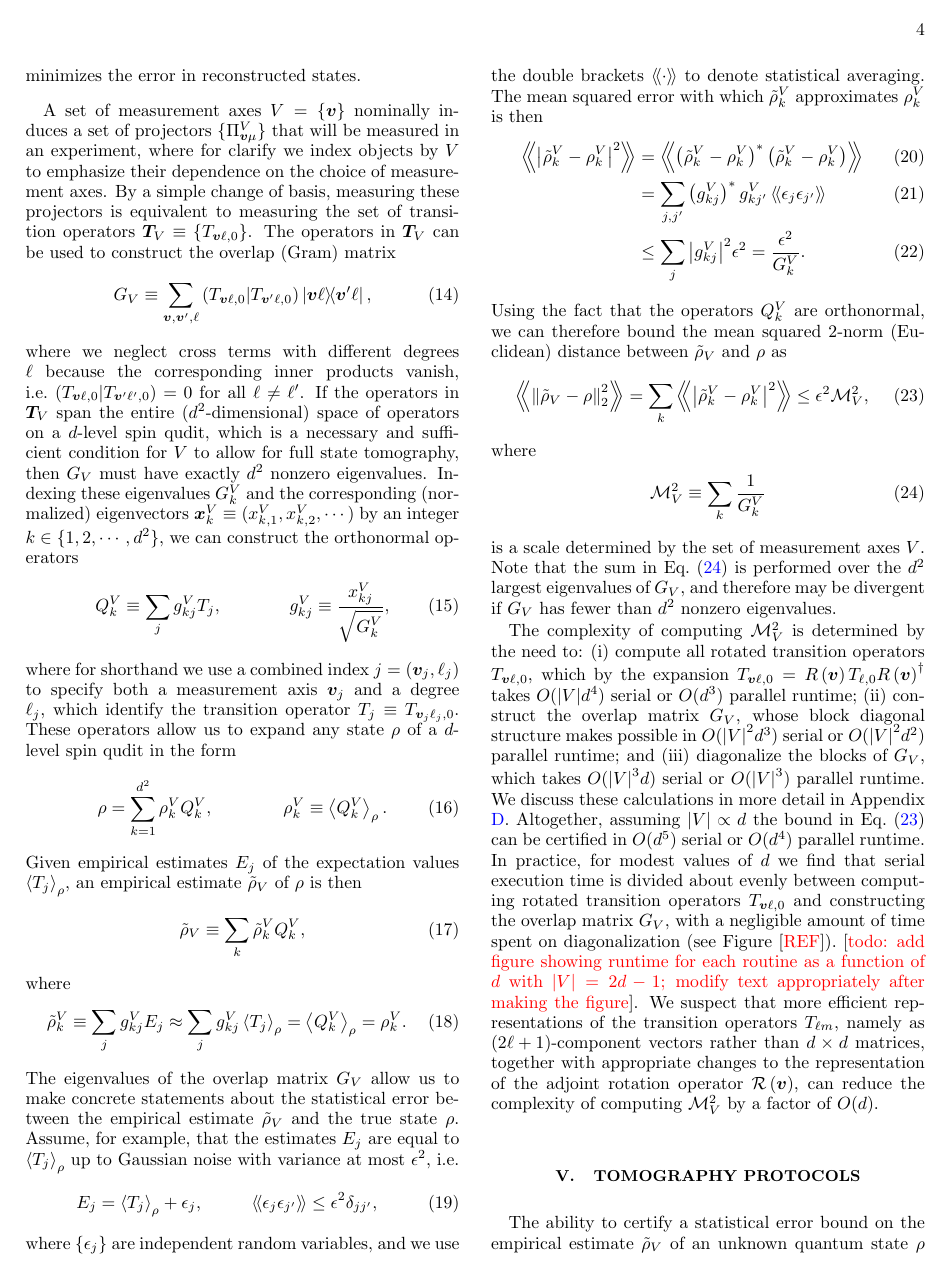
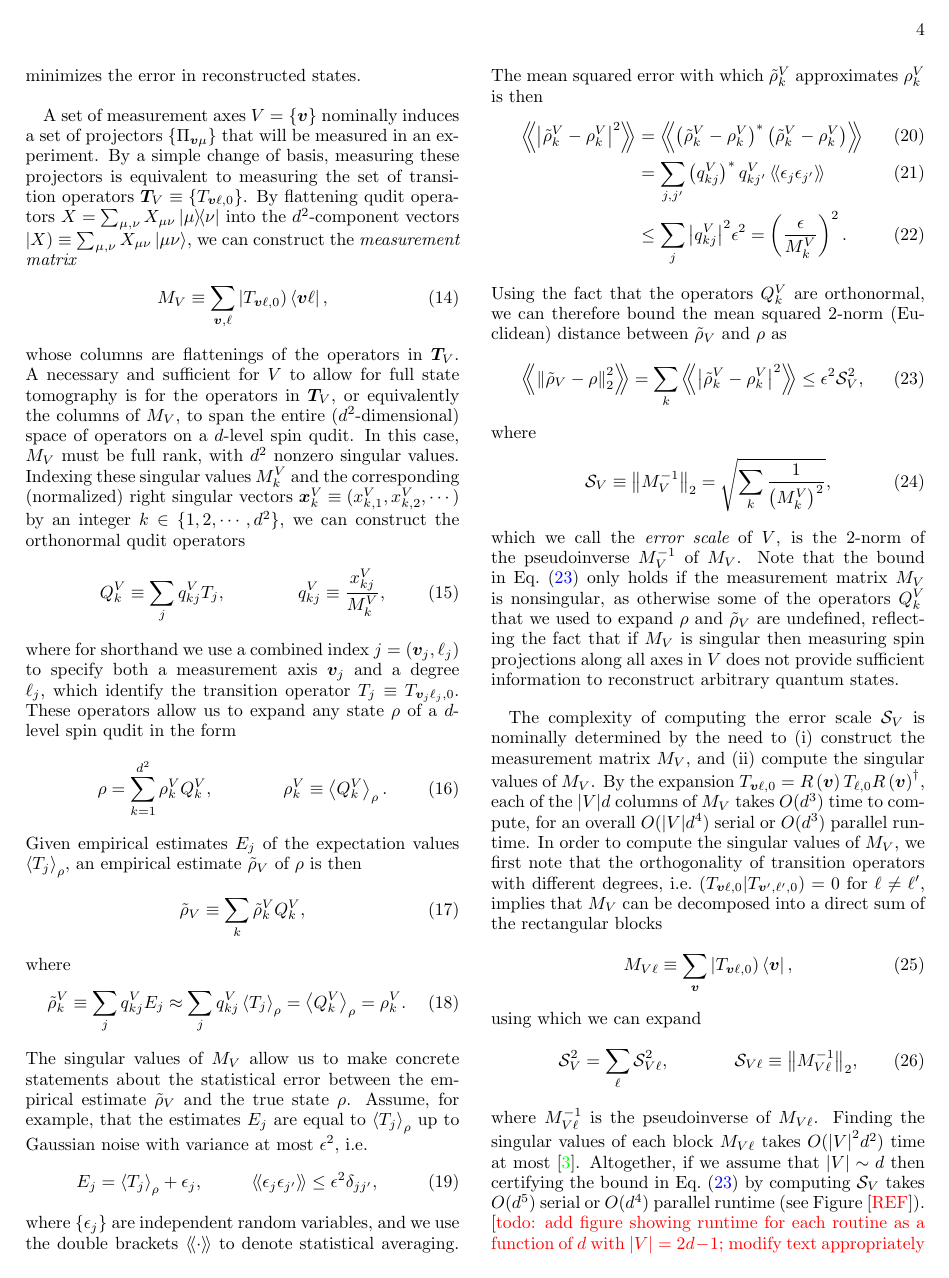
Before and after one commit to perlinm/rey_research, a LaTeX paper (sun_phases/spin_qudit_tomo.tex): page 4 of 9. Compiled offline with pdfLaTeX.

Commit message:
major changes to the section on the reconstruction error bound, which now constructs a 'measurement matrix' and computes its singular values (rather than constructing an 'overlap matrix' and computing its eigenvalues)

```diff
--- a/sun_phases/spin_qudit_tomo.tex
+++ b/sun_phases/spin_qudit_tomo.tex
@@ -41,10 +41,10 @@
 \newcommand{\z}{\text{z}}
 
 \newcommand{\B}{\mathcal{B}}
-\newcommand{\M}{\mathcal{M}}
 \renewcommand{\O}{\mathcal{O}}
 \newcommand{\Q}{\mathcal{Q}}
 \newcommand{\R}{\mathcal{R}}
+\renewcommand{\S}{\mathcal{S}}
 \newcommand{\T}{\mathcal{T}}
 \newcommand{\Y}{\mathcal{Y}}
 
@@ -291,21 +291,21 @@ To this end, we begin by asking a question: what is a ``good'' choice of measure
 Intuitively, a good choice of axes should minimize the error with which one can reconstruct an unknown quantum state from associated measurement data.
 If we can quantify this intuition, then we can try to optimize over different choices of measurement axes to find a set that (approximately) minimizes the error in reconstructed states.
 
-A set of measurement axes $V=\set{\v v}$ nominally induces a set of projectors $\set{\Pi_{\v v\mu}^V}$ that will be measured in an experiment, where for clarify we index objects by $V$ to emphasize their dependence on the choice of measurement axes.
+A set of measurement axes $V=\set{\v v}$ nominally induces a set of projectors $\set{\Pi_{\v v\mu}}$ that will be measured in an experiment.
 By a simple change of basis, measuring these projectors is equivalent to measuring the set of transition operators $\v T_V\equiv\set{T_{\v v\ell,0}}$.
-The operators in $\v T_V$ can be used to construct the overlap (Gram) matrix
+By flattening qudit operators $X = \sum_{\mu,\nu} X_{\mu\nu} \op{\mu}{\nu}$ into the $d^2$-component vectors $\oket{X} \equiv \sum_{\mu,\nu} X_{\mu\nu} \ket{\mu\nu}$, we can construct the {\it measurement matrix}
 \begin{align}
-  G_V \equiv \sum_{\v v,\v v',\ell}
-  \obk{T_{\v v\ell,0}|T_{\v v'\ell,0}} \op{\v v\ell}{\v v'\ell},
-  \label{eq:overlap_matrix}
+  M_V \equiv \sum_{\v v,\ell} \oket{T_{\v v\ell,0}} \bra{\v v\ell},
+  \label{eq:meas_mat}
 \end{align}
-where we neglect cross terms with different degrees $\ell$ because the corresponding inner products vanish, i.e.~$\obk{T_{\v v\ell,0}|T_{\v v'\ell',0}}=0$ for all $\ell\ne\ell'$.
-If the operators in $\v T_V$ span the entire ($d^2$-dimensional) space of operators on a $d$-level spin qudit, which is a necessary and sufficient condition for $V$ to allow for full state tomography, then $G_V$ must have exactly $d^2$ nonzero eigenvalues.
-Indexing these eigenvalues $G^V_k$ and the corresponding (normalized) eigenvectors $\v x^V_k\equiv(x^V_{k,1},x^V_{k,2},\cdots)$ by an integer $k\in\set{1,2,\cdots,d^2}$, we can construct the orthonormal operators
+whose columns are flattenings of the operators in $\v T_V$.
+A necessary and sufficient for $V$ to allow for full state tomography is for the operators in $\v T_V$, or equivalently the columns of $M_V$, to span the entire ($d^2$-dimensional) space of operators on a $d$-level spin qudit.
+In this case, $M_V$ must be full rank, with $d^2$ nonzero singular values.
+Indexing these singular values $M^V_k$ and the corresponding (normalized) right singular vectors $\v x^V_k\equiv(x^V_{k,1},x^V_{k,2},\cdots)$ by an integer $k\in\set{1,2,\cdots,d^2}$, we can construct the orthonormal qudit operators
 \begin{align}
-  Q^V_k \equiv \sum_j g^V_{kj} T_j,
+  Q^V_k \equiv \sum_j q^V_{kj} T_j,
   &&
-  g^V_{kj} \equiv \f{x^V_{kj}}{\sqrt{G^V_k}},
+  q^V_{kj} \equiv \f{x^V_{kj}}{M^V_k},
 \end{align}
 where for shorthand we use a combined index $j=\p{\v v_j,\ell_j}$ to specify both a measurement axis $\v v_j$ and a degree $\ell_j$, which identify the transition operator $T_j\equiv T_{\v v_j\ell_j,0}$.
 These operators allow us to expand any state $\rho$ of a $d$-level spin qudit in the form
@@ -321,12 +321,12 @@ Given empirical estimates $E_j$ of the expectation values $\bk{T_j}_\rho$, an em
 \end{align}
 where
 \begin{align}
-  \tilde\rho^V_k \equiv \sum_j g^V_{kj} E_j
-  \approx \sum_j g^V_{kj} \bk{T_j}_\rho
+  \tilde\rho^V_k \equiv \sum_j q^V_{kj} E_j
+  \approx \sum_j q^V_{kj} \bk{T_j}_\rho
   = \bk{Q^V_k}_\rho
   = \rho^V_k.
 \end{align}
-The eigenvalues of the overlap matrix $G_V$ allow us to make concrete statements about the statistical error between the empirical estimate $\tilde\rho_V$ and the true state $\rho$.
+The singular values of $M_V$ allow us to make concrete statements about the statistical error between the empirical estimate $\tilde\rho_V$ and the true state $\rho$.
 Assume, for example, that the estimates $E_j$ are equal to $\bk{T_j}_\rho$ up to Gaussian noise with variance at most $\epsilon^2$, i.e.
 \begin{align}
   E_j = \bk{T_j}_\rho + \epsilon_j,
@@ -338,39 +338,48 @@ The mean squared error with which $\tilde\rho^V_k$ approximates $\rho^V_k$ is th
 \begin{align}
   \Bbk{\abs{\tilde\rho^V_k-\rho^V_k}^2}
   &= \Bbk{\p{\tilde\rho^V_k-\rho^V_k}^*\p{\tilde\rho^V_k-\rho^V_k}} \\
-  &= \sum_{j,j'} \p{g^V_{kj}}^* g^V_{kj'}\,
+  &= \sum_{j,j'} \p{q^V_{kj}}^* q^V_{kj'}\,
   \bbk{\epsilon_j \epsilon_{j'}} \\
-  &\le \sum_j \abs{g^V_{kj}}^2 \epsilon^2
-  = \f{\epsilon^2}{G^V_k}.
+  &\le \sum_j \abs{q^V_{kj}}^2 \epsilon^2
+  = \p{\f{\epsilon}{M^V_k}}^2.
 \end{align}
 Using the fact that the operators $Q^V_k$ are orthonormal, we can therefore bound the mean squared 2-norm (Euclidean) distance between $\tilde\rho_V$ and $\rho$ as
 \begin{align}
   \Bbk{\norm{\tilde\rho_V-\rho}_2^2}
   = \sum_k \Bbk{\abs{\tilde\rho^V_k - \rho^V_k}^2}
-  \le \epsilon^2 \M_V^2,
+  \le \epsilon^2 \S_V^2,
   \label{eq:bound}
 \end{align}
 where
 \begin{align}
-  \M_V^2 \equiv \sum_k \f1{G^V_k}
+  \S_V \equiv \norm{M_V^{-1}}_2 = \sqrt{\sum_k\f1{\p{M^V_k}^2}},
   \label{eq:scale}
 \end{align}
-is a scale determined by the set of measurement axes $V$.
-Note that the sum in Eq.~\eqref{eq:scale} is performed over the $d^2$ largest eigenvalues of $G_V$, and therefore may be divergent if $G_V$ has fewer than $d^2$ nonzero eigenvalues.
+which we call the {\it error scale} of $V$, is the 2-norm of the pseudoinverse $M_V^{-1}$ of $M_V$.
+Note that the bound in Eq.~\eqref{eq:bound} only holds if the measurement matrix $M_V$ is nonsingular, as otherwise some of the operators $Q^V_k$ that we used to expand $\rho$ and $\tilde\rho_V$ are undefined, reflecting the fact that if $M_V$ is singular then measuring spin projections along all axes in $V$ does not provide sufficient information to reconstruct arbitrary quantum states.
 
-The complexity of computing $\M_V^2$ is determined by the need to:
+The complexity of computing the error scale $\S_V$ is nominally determined by the need to
 \begin{enumerate*}
-\item compute all rotated transition operators $T_{\v v\ell,0}$, which by the expansion $T_{\v v\ell,0}=R\p{\v v}T_{\ell,0}R\p{\v v}^\dag$ takes $O(\abs{V}d^4)$ serial or $O(d^3)$ parallel runtime;
-\item construct the overlap matrix $G_V$, whose block diagonal structure makes possible in $O(\abs{V}^2d^3)$ serial or $O(\abs{V}^2d^2)$ parallel runtime; and
-\item diagonalize the blocks of $G_V$, which takes $O(\abs{V}^3d)$ serial or $O(\abs{V}^3)$ parallel runtime.
+\item construct the measurement matrix $M_V$, and
+\item compute the singular values of $M_V$.
 \end{enumerate*}
-We discuss these calculations in more detail in Appendix \ref{sec:overlaps}.
-Altogether, assuming $\abs{V}\propto d$ the bound in Eq.~\eqref{eq:bound} can be certified in $O(d^5)$ serial or $O(d^4)$ parallel runtime.
-In practice, for modest values of $d$ we find that serial execution time is divided about evenly between computing rotated transition operators $T_{\v v\ell,0}$ and constructing the overlap matrix $G_V$, with a negligible amount of time spent on diagonalization (see Figure [\red{REF}]).  [\red{todo: add figure showing runtime for each routine as a function of $d$ with $\abs{V}=2d-1$; modify text appropriately after making the figure}].
-We suspect that more efficient representations of the transition operators $T_{\ell m}$, namely as $\p{2\ell+1}$-component vectors rather than $d\times d$ matrices, together with appropriate changes to the representation of the adjoint rotation operator $\R\p{\v v}$, can reduce the complexity of computing $\M_V^2$ by a factor of $O(d)$.
+By the expansion $T_{\v v\ell,0} = R\p{\v v} T_{\ell,0} R\p{\v v}^\dag$, each of the $\abs{V}d$ columns of $M_V$ takes $O(d^3)$ time to compute, for an overall $O(\abs{V}d^4)$ serial or $O(d^3)$ parallel runtime.
+In order to compute the singular values of $M_V$, we first note that the orthogonality of transition operators with different degrees, i.e.~$\obk{T_{\v v\ell,0}|T_{\v v',\ell',0}} = 0$ for $\ell\ne\ell'$, implies that $M_V$ can be decomposed into a direct sum of the rectangular blocks
+\begin{align}
+  M_{V\ell} \equiv \sum_{\v v} \oket{T_{\v v\ell,0}} \bra{\v v},
+\end{align}
+using which we can expand
+\begin{align}
+  \S_V^2 = \sum_\ell \S_{V\ell}^2,
+  &&
+  \S_{V\ell} \equiv \norm{M_{V\ell}^{-1}}_2,
+\end{align}
+where $M_{V\ell}^{-1}$ is the pseudoinverse of $M_{V\ell}$.
+Finding the singular values of each block $M_{V\ell}$ takes $O(\abs{V}^2d^2)$ time at most \footnote{The calculation of $\S_{V\ell}$ can be sped up by the fact that it is independent of $d$ as long as $d\ge\ell+1$, so we can essentially set $d=\ell+1$ for the purposes of computing $\S_{V\ell}$}.
+Altogether, if we assume that $\abs{V}\sim d$ then certifying the bound in Eq.~\eqref{eq:bound} by computing $\S_V$ takes $O(d^5)$ serial or $O(d^4)$ parallel runtime (see Figure [\red{REF}]).  [\red{todo: add figure showing runtime for each routine as a function of $d$ with $\abs{V}=2d-1$; modify text appropriately after making the figure}].
+We suspect that more efficient representations of the transition operators $T_{\ell m}$, namely as $\p{2\ell+1}$-component vectors rather than $d\times d$ matrices, together with appropriate changes to the representation of the adjoint rotation operator $\R\p{\v v}$, can reduce the complexity of computing $\S_V$ by a factor of $O(d)$.
 
 %%%%%%%%%%%%%%%%%%%%%%%%%%%%%%%%%%%%%%%%%%%%%%%%%%%%%%%%%%%%%%%%%%%%%%
 \section{Tomography protocols}
 \label{sec:protocol}
 
-The ability to certify a statistical error bound on the empirical estimate $\tilde\rho_V$ of an unknown quantum state $\rho$ motivates the following simple protocol for spin qudit tomography: select a random set of measurement axes $V$ by uniformly sampling points on the sphere \footnote{To sample a point $\p{\alpha,\beta}$ from the uniform distribution on the sphere (with azimuthal angle $\alpha$ and polar angle $\beta$), you can sample a point $\p{a,b}\in[0,1]\times[0,1]$ from the uniform distribution on the unit square, and then set $\alpha=2\pi a$ and $\beta=\arccos\p{1-2b}$.}, and variationally optimize the $2\abs{V}$ parameters in $V$ (two angles for each point $\v v\in V$) to minimize the error scale $\M_V$ defined in Eq.~\eqref{eq:scale}.
```
Also changed, not shown: sun_phases/spin_qudit_tomo.tex (21 more changed lines).
